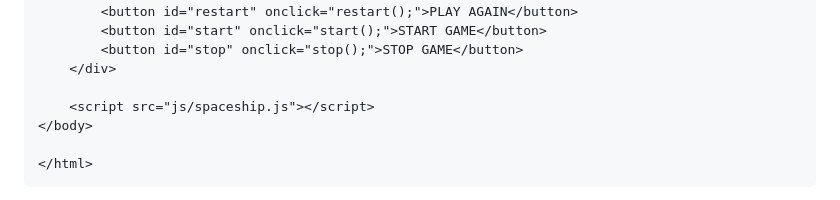
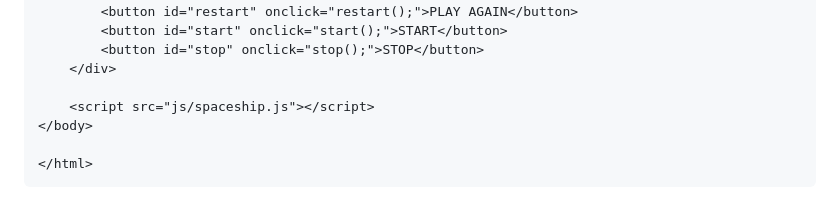
Before and after one commit to prod3v3loper/web-spaceship-game, a Markdown page: README.md, the part around one of its changes. Drawn GitHub-style.

```diff
--- a/README.md
+++ b/README.md
@@ -63,7 +65,7 @@ To embed the game into your website, add the following HTML to your webpage:
         <canvas width="600" height="800"></canvas>
         <button id="restart" onclick="restart();">PLAY AGAIN</button>
-        <button id="start" onclick="start();">START GAME</button>
-        <button id="stop" onclick="stop();">STOP GAME</button>
+        <button id="start" onclick="start();">START</button>
+        <button id="stop" onclick="stop();">STOP</button>
     </div>
 
     <script src="js/spaceship.js"></script>
```
Also changed, not shown: other parts of README.md (+5 -3 lines).
